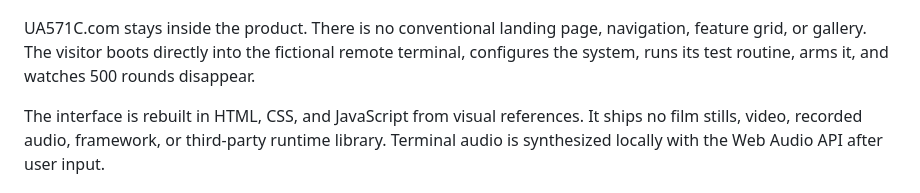
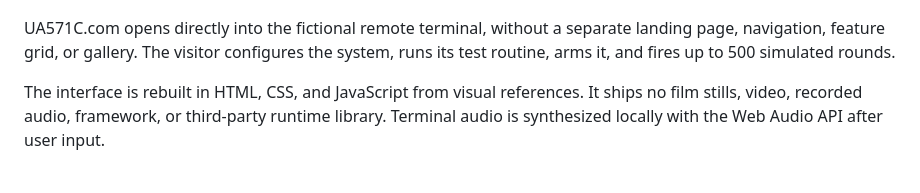
Before and after one commit to banastas/UA571C.com, a Markdown page: README.md, the part around the change. Rendered like a GitHub page.

Commit message:
docs: use direct, literal prose in READMEs (#1)

```diff
--- a/README.md
+++ b/README.md
@@ -9,7 +9,7 @@ A keyboard-controlled working-prop study of the UA 571-C remote sentry terminal
 
 [![The UA 571-C terminal showing 246 rounds remaining in a desktop browser](preview.png)](https://ua571c.com/)
 
-UA571C.com stays inside the product. There is no conventional landing page, navigation, feature grid, or gallery. The visitor boots directly into the fictional remote terminal, configures the system, runs its test routine, arms it, and watches 500 rounds disappear.
+UA571C.com opens directly into the fictional remote terminal, without a separate landing page, navigation, feature grid, or gallery. The visitor configures the system, runs its test routine, arms it, and fires up to 500 simulated rounds.
 
 The interface is rebuilt in HTML, CSS, and JavaScript from visual references. It ships no film stills, video, recorded audio, framework, or third-party runtime library. Terminal audio is synthesized locally with the Web Audio API after user input.
 
```
